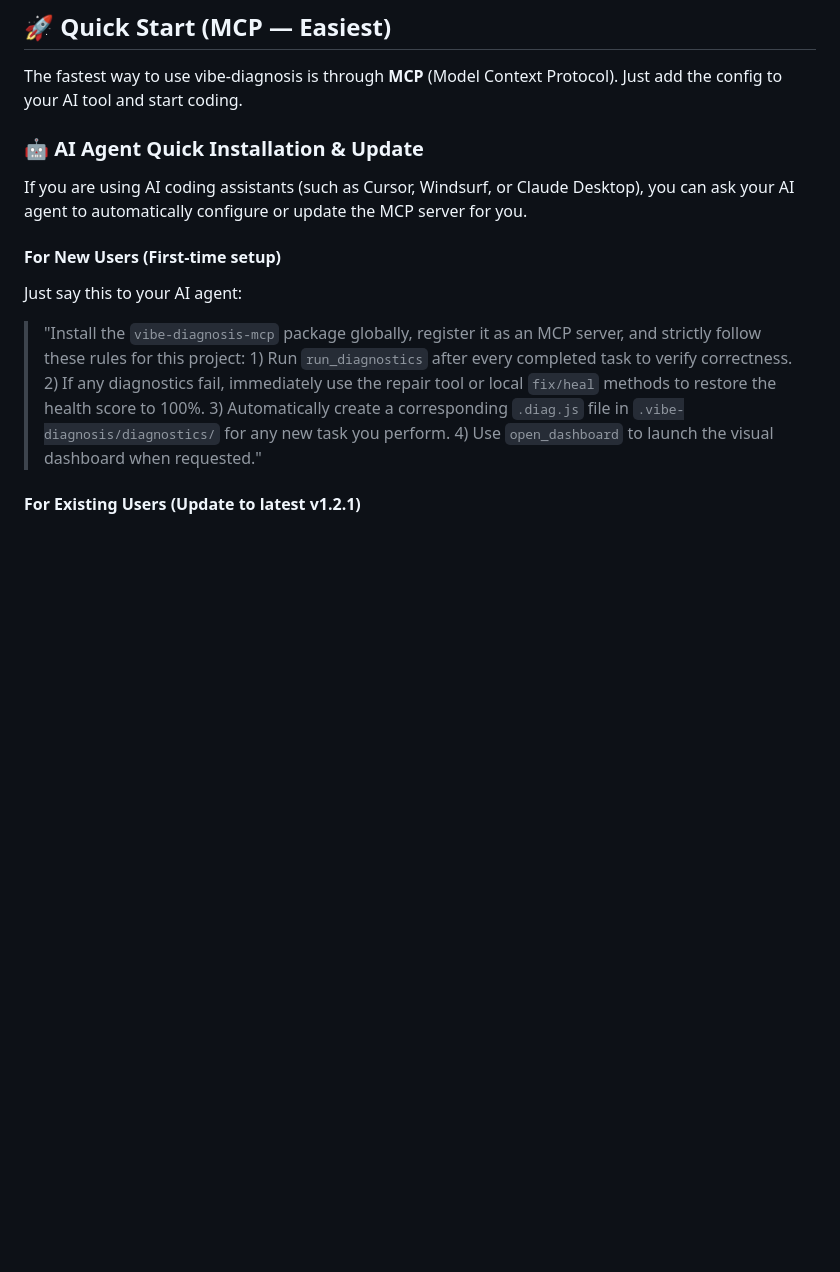
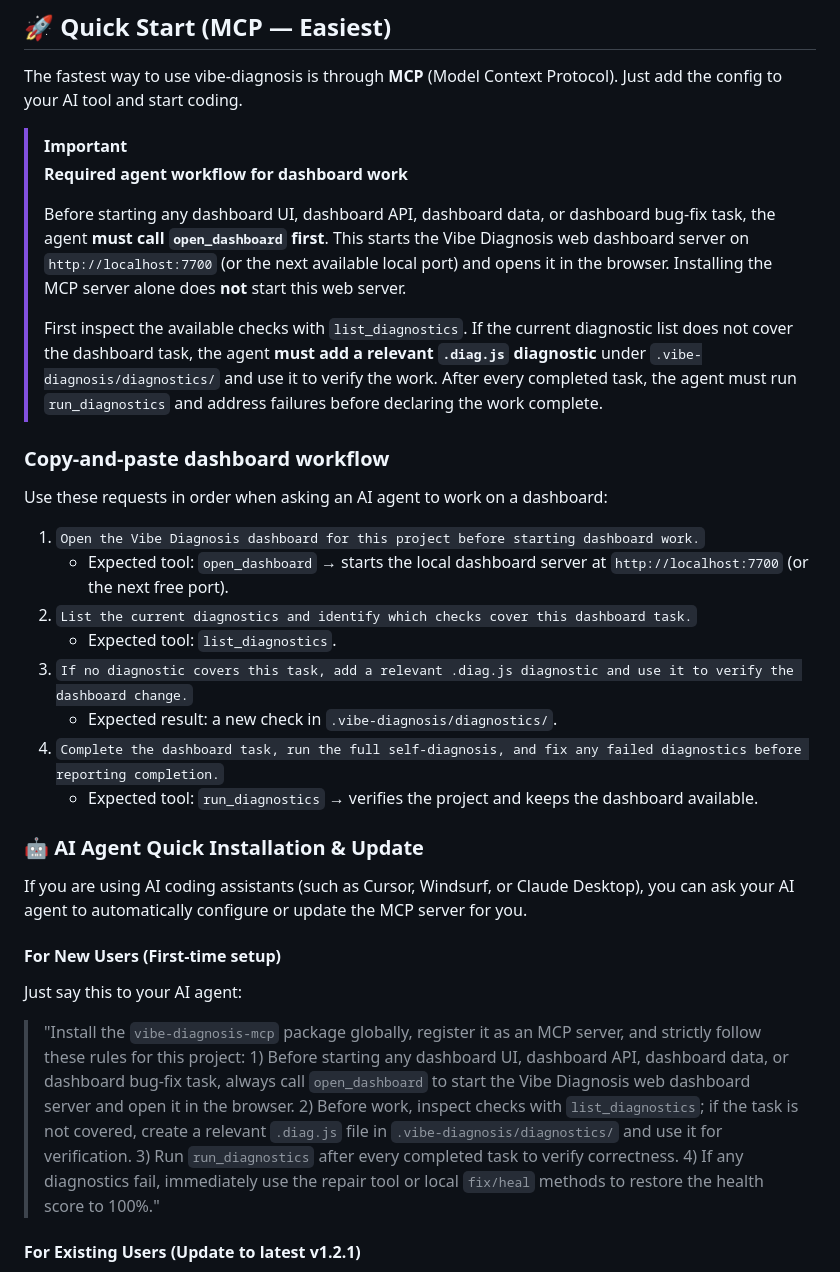
Before and after one commit to Rejard/vibe-diagnosis, a Markdown page: README.md, the part around the change. Rendered like a GitHub page; blank space fills up the shorter version.

Commit message:
document dashboard diagnosis workflow

```diff
--- a/README.md
+++ b/README.md
@@ -14,13 +14,33 @@ When coding with AI agents, prove that your project works — with code.
 
 The fastest way to use vibe-diagnosis is through **MCP** (Model Context Protocol). Just add the config to your AI tool and start coding.
 
+> [!IMPORTANT]
+> **Required agent workflow for dashboard work**
+>
+> Before starting any dashboard UI, dashboard API, dashboard data, or dashboard bug-fix task, the agent **must call `open_dashboard` first**. This starts the Vibe Diagnosis web dashboard server on `http://localhost:7700` (or the next available local port) and opens it in the browser. Installing the MCP server alone does **not** start this web server.
+>
+> First inspect the available checks with `list_diagnostics`. If the current diagnostic list does not cover the dashboard task, the agent **must add a relevant `.diag.js` diagnostic** under `.vibe-diagnosis/diagnostics/` and use it to verify the work. After every completed task, the agent must run `run_diagnostics` and address failures before declaring the work complete.
+
+### Copy-and-paste dashboard workflow
+
+Use these requests in order when asking an AI agent to work on a dashboard:
+
+1. `Open the Vibe Diagnosis dashboard for this project before starting dashboard work.`
+   - Expected tool: `open_dashboard` → starts the local dashboard server at `http://localhost:7700` (or the next free port).
+2. `List the current diagnostics and identify which checks cover this dashboard task.`
+   - Expected tool: `list_diagnostics`.
+3. `If no diagnostic covers this task, add a relevant .diag.js diagnostic and use it to verify the dashboard change.`
+   - Expected result: a new check in `.vibe-diagnosis/diagnostics/`.
+4. `Complete the dashboard task, run the full self-diagnosis, and fix any failed diagnostics before reporting completion.`
+   - Expected tool: `run_diagnostics` → verifies the project and keeps the dashboard available.
+
 ### 🤖 AI Agent Quick Installation & Update
 
 If you are using AI coding assistants (such as Cursor, Windsurf, or Claude Desktop), you can ask your AI agent to automatically configure or update the MCP server for you.
 
 #### For New Users (First-time setup)
 Just say this to your AI agent:
-> "Install the `vibe-diagnosis-mcp` package globally, register it as an MCP server, and strictly follow these rules for this project: 1) Run `run_diagnostics` after every completed task to verify correctness. 2) If any diagnostics fail, immediately use the repair tool or local `fix/heal` methods to restore the health score to 100%. 3) Automatically create a corresponding `.diag.js` file in `.vibe-diagnosis/diagnostics/` for any new task you perform. 4) Use `open_dashboard` to launch the visual dashboard when requested."
+> "Install the `vibe-diagnosis-mcp` package globally, register it as an MCP server, and strictly follow these rules for this project: 1) Before starting any dashboard UI, dashboard API, dashboard data, or dashboard bug-fix task, always call `open_dashboard` to start the Vibe Diagnosis web dashboard server and open it in the browser. 2) Before work, inspect checks with `list_diagnostics`; if the task is not covered, create a relevant `.diag.js` file in `.vibe-diagnosis/diagnostics/` and use it for verification. 3) Run `run_diagnostics` after every completed task to verify correctness. 4) If any diagnostics fail, immediately use the repair tool or local `fix/heal` methods to restore the health score to 100%."
 
 #### For Existing Users (Update to latest v1.2.1)
 If you already have `vibe-diagnosis-mcp` installed and want to update to the latest version to enjoy offline hybrid repairs and automated background dashboards, just say this to your AI agent:
```
Also changed, not shown: README.ko.md (+24 -0 lines).
